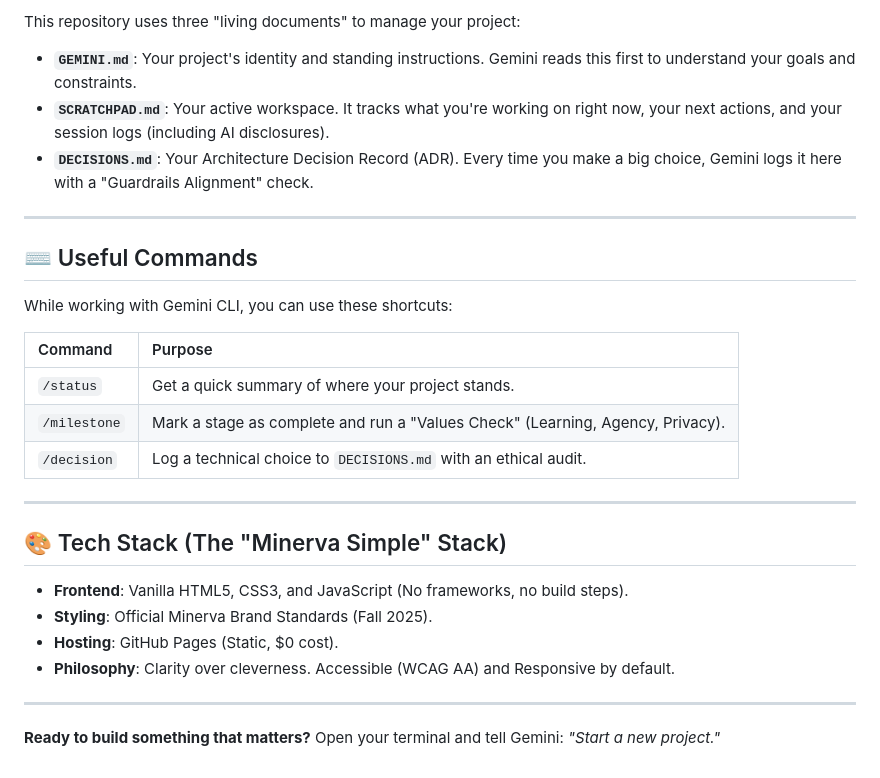
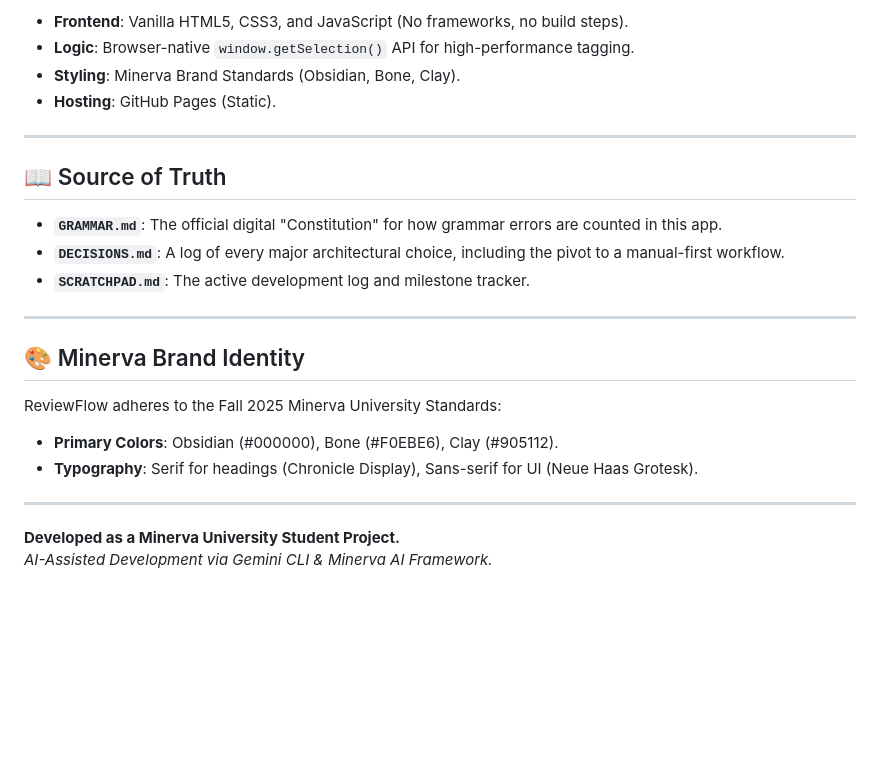
Before and after one commit to Ifethecoder/MinervaUni-AP-WebApp, a Markdown page: README.md, the part around one of its changes. Rendered like a GitHub page; blank space fills up the shorter version.

```diff
--- a/README.md
+++ b/README.md
@@ -68,31 +36,25 @@ Once you are inside your project folder in the terminal, start a Gemini session
 
-This repository uses three "living documents" to manage your project:
-
--   **`GEMINI.md`**: Your project's identity and standing instructions. Gemini reads this first to understand your goals and constraints.
--   **`SCRATCHPAD.md`**: Your active workspace. It tracks what you're working on right now, your next actions, and your session logs (including AI disclosures).
--   **`DECISIONS.md`**: Your Architecture Decision Record (ADR). Every time you make a big choice, Gemini logs it here with a "Guardrails Alignment" check.
+-   **Frontend**: Vanilla HTML5, CSS3, and JavaScript (No frameworks, no build steps).
+-   **Logic**: Browser-native `window.getSelection()` API for high-performance tagging.
+-   **Styling**: Minerva Brand Standards (Obsidian, Bone, Clay).
+-   **Hosting**: GitHub Pages (Static).
 
 ---
 
-## ⌨️ Useful Commands
+## 📖 Source of Truth
 
-While working with Gemini CLI, you can use these shortcuts:
-
-| Command | Purpose |
-| :--- | :--- |
-| `/status` | Get a quick summary of where your project stands. |
-| `/milestone` | Mark a stage as complete and run a "Values Check" (Learning, Agency, Privacy). |
-| `/decision` | Log a technical choice to `DECISIONS.md` with an ethical audit. |
+- **`GRAMMAR.md`**: The official digital "Constitution" for how grammar errors are counted in this app.
+- **`DECISIONS.md`**: A log of every major architectural choice, including the pivot to a manual-first workflow.
+- **`SCRATCHPAD.md`**: The active development log and milestone tracker.
 
 ---
 
-## 🎨 Tech Stack (The "Minerva Simple" Stack)
-
--   **Frontend**: Vanilla HTML5, CSS3, and JavaScript (No frameworks, no build steps).
--   **Styling**: Official Minerva Brand Standards (Fall 2025).
--   **Hosting**: GitHub Pages (Static, $0 cost).
--   **Philosophy**: Clarity over cleverness. Accessible (WCAG AA) and Responsive by default.
+## 🎨 Minerva Brand Identity
+ReviewFlow adheres to the Fall 2025 Minerva University Standards:
+- **Primary Colors**: Obsidian (#000000), Bone (#F0EBE6), Clay (#905112).
+- **Typography**: Serif for headings (Chronicle Display), Sans-serif for UI (Neue Haas Grotesk).
 
 ---
 
-**Ready to build something that matters?** Open your terminal and tell Gemini: *"Start a new project."*
+**Developed as a Minerva University Student Project.**
+*AI-Assisted Development via Gemini CLI & Minerva AI Framework.*
```
Also changed, not shown: other parts of README.md (+20 -52 lines).
